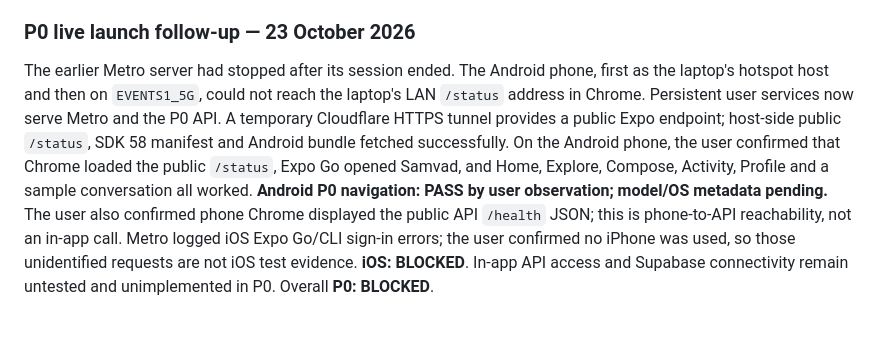
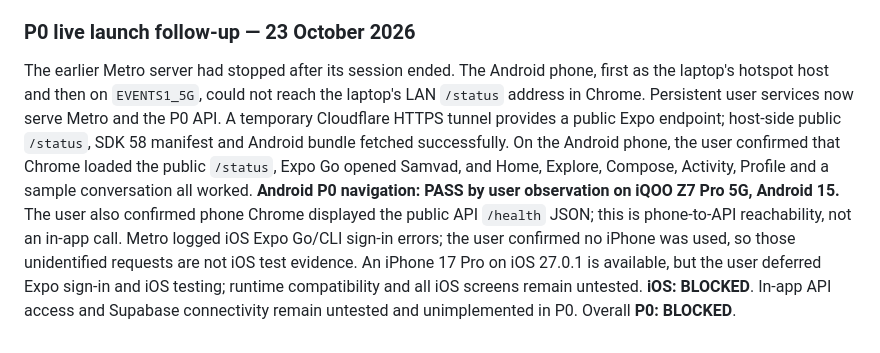
Before and after one commit to dhirj-ngm/Samvad, a Markdown page: docs/integration-checklist.md, the part around the change. GitHub-like rendering.

```diff
--- a/docs/integration-checklist.md
+++ b/docs/integration-checklist.md
@@ -25,4 +25,4 @@ On 23 October 2026, the user requested SDK 58 after an SDK 57 APK installation f
 
 ### P0 live launch follow-up — 23 October 2026
 
-The earlier Metro server had stopped after its session ended. The Android phone, first as the laptop's hotspot host and then on `EVENTS1_5G`, could not reach the laptop's LAN `/status` address in Chrome. Persistent user services now serve Metro and the P0 API. A temporary Cloudflare HTTPS tunnel provides a public Expo endpoint; host-side public `/status`, SDK 58 manifest and Android bundle fetched successfully. On the Android phone, the user confirmed that Chrome loaded the public `/status`, Expo Go opened Samvad, and Home, Explore, Compose, Activity, Profile and a sample conversation all worked. **Android P0 navigation: PASS by user observation; model/OS metadata pending.** The user also confirmed phone Chrome displayed the public API `/health` JSON; this is phone-to-API reachability, not an in-app call. Metro logged iOS Expo Go/CLI sign-in errors; the user confirmed no iPhone was used, so those unidentified requests are not iOS test evidence. **iOS: BLOCKED**. In-app API access and Supabase connectivity remain untested and unimplemented in P0. Overall **P0: BLOCKED**.
+The earlier Metro server had stopped after its session ended. The Android phone, first as the laptop's hotspot host and then on `EVENTS1_5G`, could not reach the laptop's LAN `/status` address in Chrome. Persistent user services now serve Metro and the P0 API. A temporary Cloudflare HTTPS tunnel provides a public Expo endpoint; host-side public `/status`, SDK 58 manifest and Android bundle fetched successfully. On the Android phone, the user confirmed that Chrome loaded the public `/status`, Expo Go opened Samvad, and Home, Explore, Compose, Activity, Profile and a sample conversation all worked. **Android P0 navigation: PASS by user observation on iQOO Z7 Pro 5G, Android 15.** The user also confirmed phone Chrome displayed the public API `/health` JSON; this is phone-to-API reachability, not an in-app call. Metro logged iOS Expo Go/CLI sign-in errors; the user confirmed no iPhone was used, so those unidentified requests are not iOS test evidence. An iPhone 17 Pro on iOS 27.0.1 is available, but the user deferred Expo sign-in and iOS testing; runtime compatibility and all iOS screens remain untested. **iOS: BLOCKED**. In-app API access and Supabase connectivity remain untested and unimplemented in P0. Overall **P0: BLOCKED**.
```
Also changed, not shown: docs/build-log-mobile.md (+3 -3 lines).
